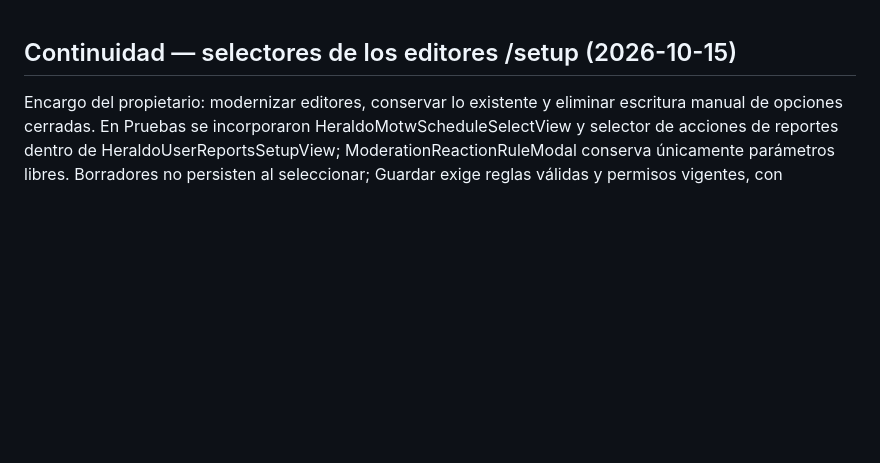
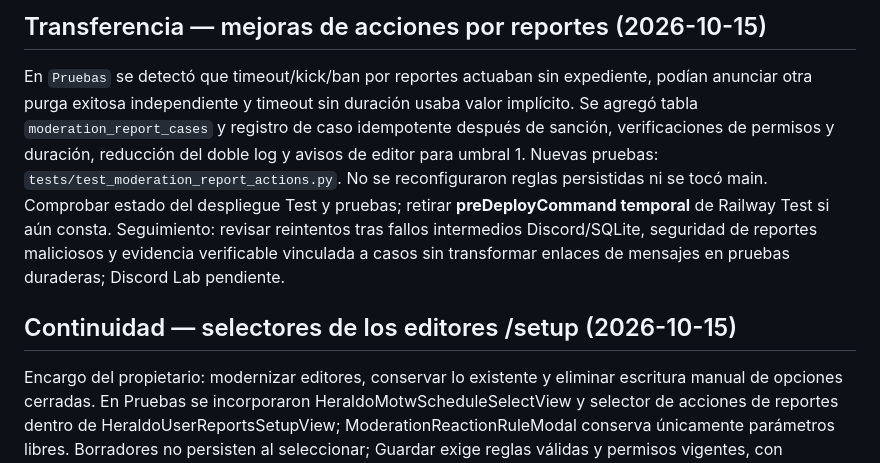
Before and after one commit to ElCreador5/el-heraldo-bot, a Markdown page: CONTINUIDAD_AGENTES.md, the part around the change. GitHub-like rendering; blank space fills up the shorter version.

Commit message:
docs(moderation): registrar acciones de reportes, límites y verificaciones pendientes

```diff
--- a/CONTINUIDAD_AGENTES.md
+++ b/CONTINUIDAD_AGENTES.md
@@ -1,3 +1,7 @@
+## Transferencia — mejoras de acciones por reportes (2026-10-15)
+
+En `Pruebas` se detectó que timeout/kick/ban por reportes actuaban sin expediente, podían anunciar otra purga exitosa independiente y timeout sin duración usaba valor implícito. Se agregó tabla `moderation_report_cases` y registro de caso idempotente después de sanción, verificaciones de permisos y duración, reducción del doble log y avisos de editor para umbral 1. Nuevas pruebas: `tests/test_moderation_report_actions.py`. No se reconfiguraron reglas persistidas ni se tocó main. Comprobar estado del despliegue Test y pruebas; retirar **preDeployCommand temporal** de Railway Test si aún consta. Seguimiento: revisar reintentos tras fallos intermedios Discord/SQLite, seguridad de reportes maliciosos y evidencia verificable vinculada a casos sin transformar enlaces de mensajes en pruebas duraderas; Discord Lab pendiente.
+
 ## Continuidad — selectores de los editores /setup (2026-10-15)
 
 Encargo del propietario: modernizar editores, conservar lo existente y eliminar escritura manual de opciones cerradas. En Pruebas se incorporaron HeraldoMotwScheduleSelectView y selector de acciones de reportes dentro de HeraldoUserReportsSetupView; ModerationReactionRuleModal conserva únicamente parámetros libres. Borradores no persisten al seleccionar; Guardar exige reglas válidas y permisos vigentes, con comprobación optimista de cambios concurrentes (MOTW y Reportes). Dos tests nuevos: tests/test_setup_editor_selectors.py y tests/test_editor_drafts_behavior.py. Comprobar CI/compilación en HEAD, Railway Test y test real en Heraldo's Lab; nunca afirmar lo último sin interacción autorizada. La tarjeta de condena, main y producción quedan fuera del alcance. Próxima etapa: probar los selectores y continuar con otros editores, especialmente la navegación visual de Mensajes, sin duplicar implementaciones ni reescribir módulos estables.
```
